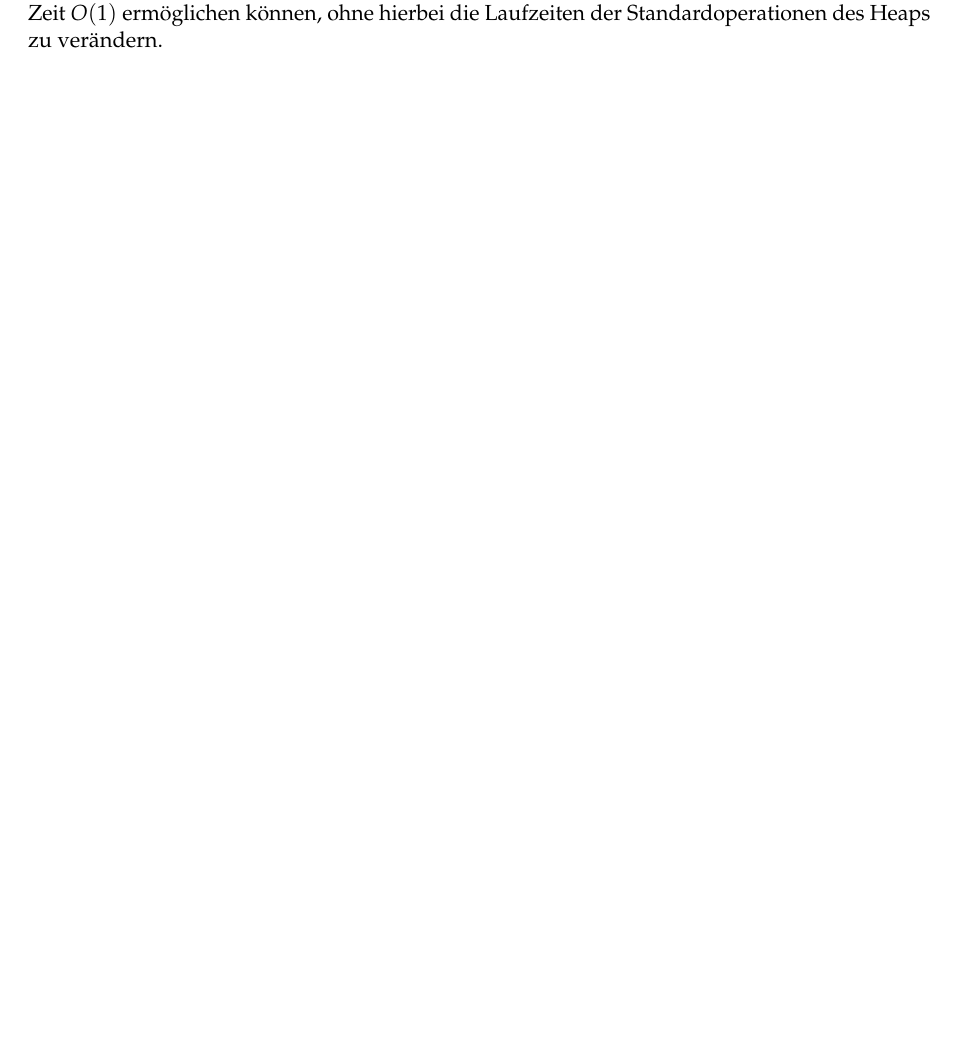
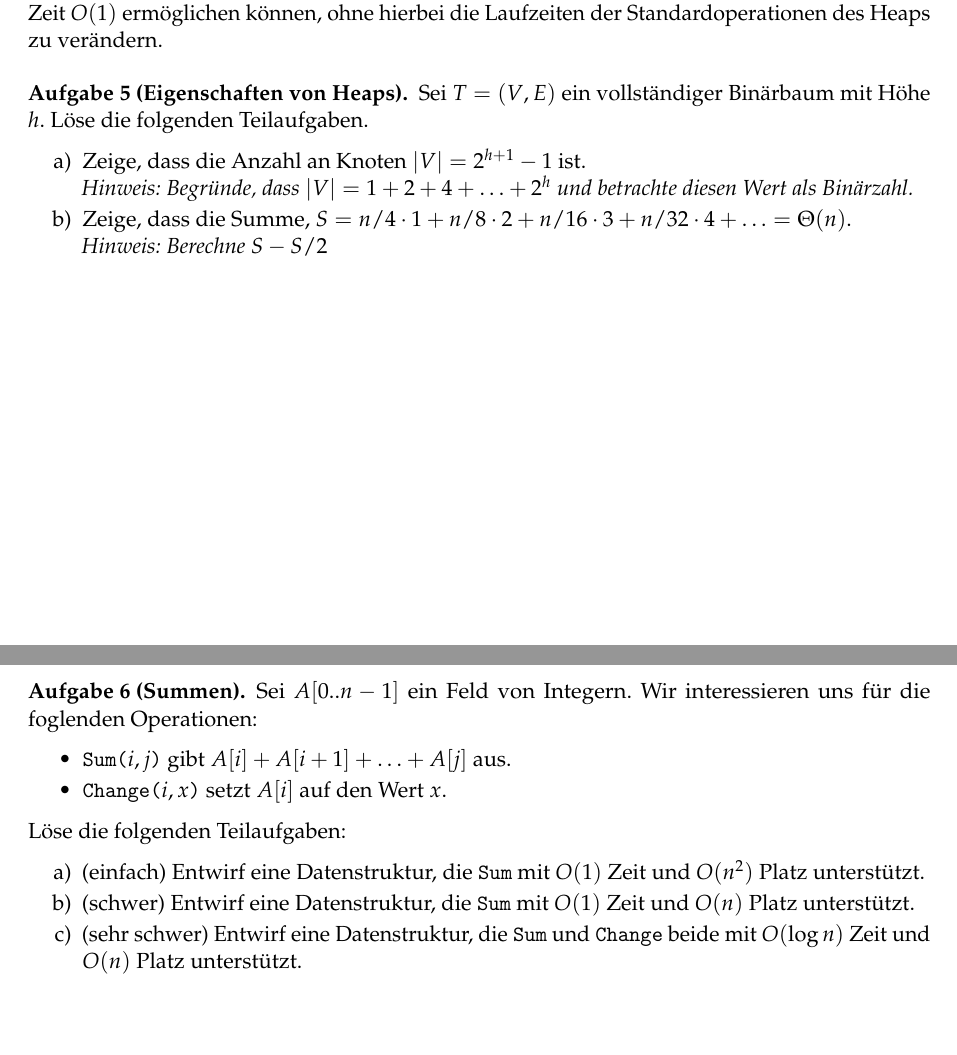
Before and after one commit to goethe-tcs/algo1-exercises, a LaTeX document (priorityqueues-wochenplan.tex): part of page 2 of 2 before the commit and two parts of pages 2 and 3 of 3 after it, the two joined at a grey line, cut so that both start at the same text, the shorter picture padded with empty space. Compiled offline with pdfLaTeX.

Commit message:
Wochenplan 6 Text fertig

```diff
--- a/priorityqueues-wochenplan.tex
+++ b/priorityqueues-wochenplan.tex
@@ -68,4 +72,39 @@ Lies CLRS Kapitel 6, sowie Appendix B.5 und schau das Video der Woche.
 	Zeige, wie wir Zugang zu den Satellitendaten das Element mit Index $i$ in Zeit $O(1)$ ermöglichen können, ohne hierbei die Laufzeiten der Standardoperationen des Heaps zu verändern.
 \end{aufgabe}
 
+\begin{aufgabe}[Eigenschaften von Heaps]
+	Sei $T = (V,E)$ ein vollständiger Binärbaum mit Höhe $h$.
+	Löse die folgenden Teilaufgaben.
+	\begin{enumerate}
+		\item Zeige, dass die Anzahl an Knoten $|V| = 2^{h+1} - 1$ ist.\\
+		\textit{Hinweis: Begründe, dass $|V| = 1 + 2 + 4 + \hdots + 2^h$ und betrachte diesen Wert als Binärzahl.}
+		\item Zeige, dass die Summe, $S = n / 4 \cdot 1 + n / 8 \cdot 2 + n / 16 \cdot 3 + n / 32 \cdot 4 + \hdots = \Theta(n)$.\\
+		\textit{Hinweis: Berechne $S - S/2$}
+	\end{enumerate}
+\end{aufgabe}
+
+\ifthenelse{\boolean{programming}}{
+\begin{aufgabe}[Implementierung von Heaps]
+	Wir interessieren uns dafür eine Prioritätswarteschlange mittels eines Heap auf einem Feld zu implementieren.
+	\begin{enumerate}
+		\item Implementiere die zuvor genante Datenstruktur mitsamt \texttt{Insert} und \texttt{ExtractMax} Operationen in einer Programmiersprache deiner Wahl.
+	\end{enumerate}
+\end{aufgabe}
+}{}
+
+\begin{aufgabe}[Summen]
+	Sei $A[0..n-1]$ ein Feld von Integern.
+	Wir interessieren uns für die foglenden Operationen:
+	\begin{itemize}
+		\item \texttt{Sum($i,j$)} gibt $A[i] + A[i+1] + \hdots + A[j]$ aus.
+		\item \texttt{Change($i,x$)} setzt $A[i]$ auf den Wert $x$.
+	\end{itemize}
+	Löse die folgenden Teilaufgaben:
+	\begin{enumerate}
+		\item (\warmup) Entwirf eine Datenstruktur, die \texttt{Sum} mit $O(1)$ Zeit und $O(n^2)$ Platz unterstützt.
+		\item (\hard) Entwirf eine Datenstruktur, die \texttt{Sum} mit $O(1)$ Zeit und $O(n)$ Platz unterstützt.
+		\item (\veryhard) Entwirf eine Datenstruktur, die \texttt{Sum} und \texttt{Change} beide mit $O(\log n)$ Zeit und $O(n)$ Platz unterstützt.
+	\end{enumerate}
+\end{aufgabe}
+
 \end{document}
```
Also changed, not shown: priorityqueues-wochenplan.tex (14 more changed lines).
